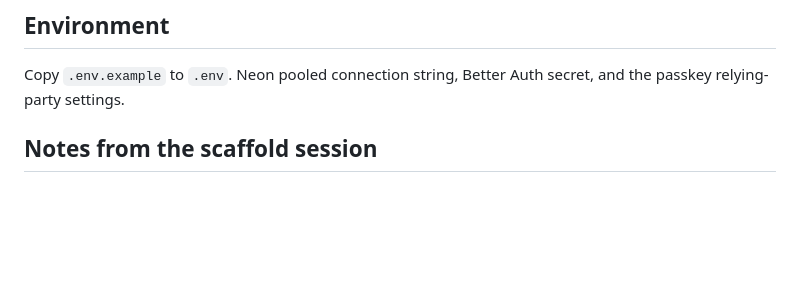
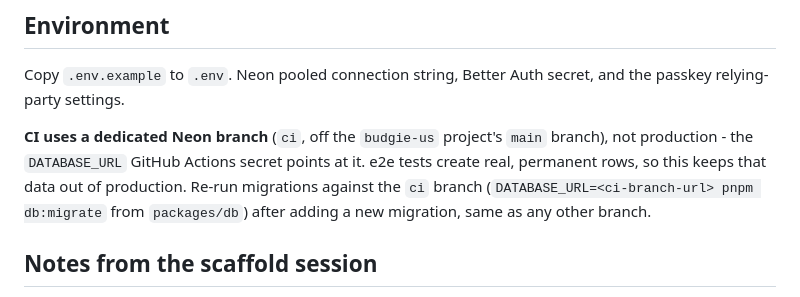
Before and after one commit to ministerofpanic/budgie, a Markdown page: CLAUDE.md, the part around the change. Rendered like a GitHub page; blank space fills up the shorter version.

Commit message:
Document the dedicated CI Neon branch
CI's DATABASE_URL secret now points at a separate "ci" branch of the
budgie-us Neon project rather than production - e2e tests create real,
permanent rows, and this was the last real gap before the repo could
reasonably go public.

```diff
--- a/CLAUDE.md
+++ b/CLAUDE.md
@@ -102,6 +102,13 @@ Internal packages are consumed as TypeScript source (no build step), so
 Copy `.env.example` to `.env`. Neon pooled connection string, Better Auth
 secret, and the passkey relying-party settings.
 
+**CI uses a dedicated Neon branch** (`ci`, off the `budgie-us` project's
+`main` branch), not production - the `DATABASE_URL` GitHub Actions secret
+points at it. e2e tests create real, permanent rows, so this keeps that
+data out of production. Re-run migrations against the `ci` branch
+(`DATABASE_URL=<ci-branch-url> pnpm db:migrate` from `packages/db`) after
+adding a new migration, same as any other branch.
+
 ## Notes from the scaffold session
 
 - TypeScript is 7.x, the native compiler. Fast, and no issues with Next 16.
```
